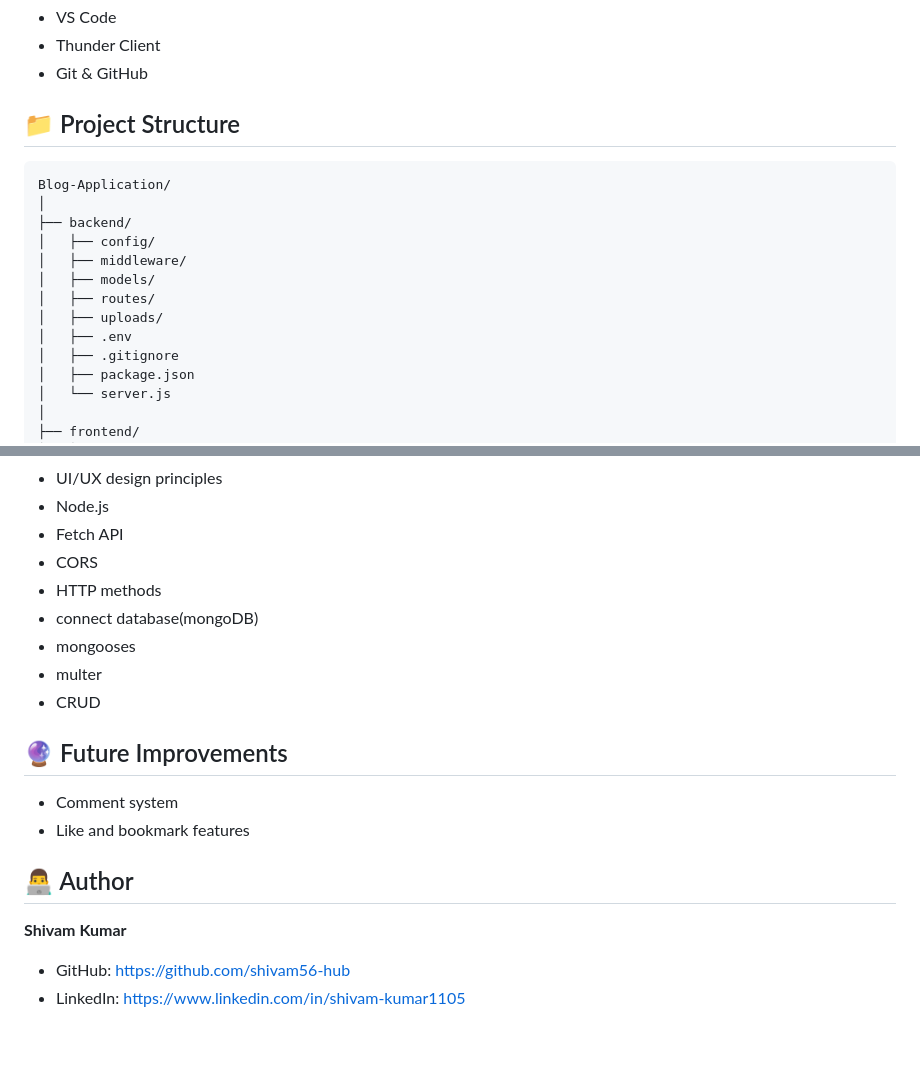
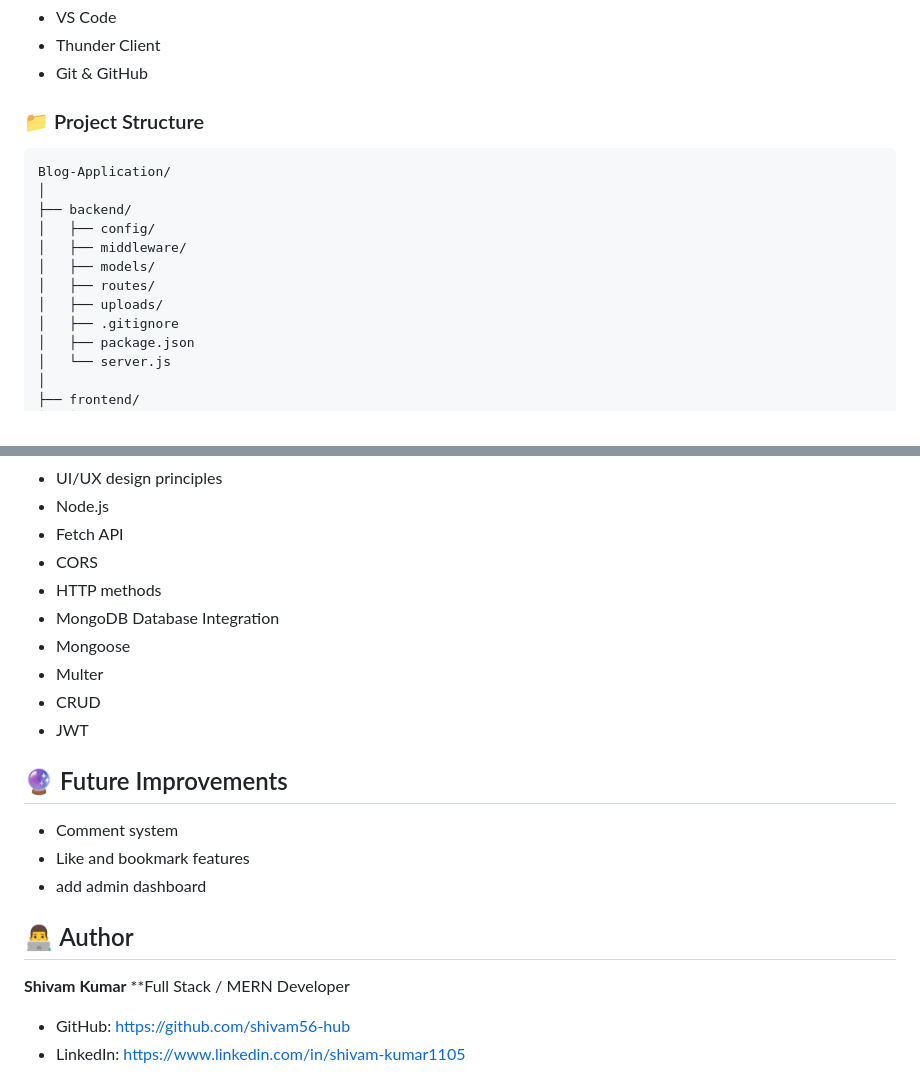
Before and after one commit to shivam56-hub/Blog-Application, a Markdown page: README.md, 2 parts joined by grey strips. Rendered like a GitHub page; blank space fills up the shorter version.

````diff
--- a/README.md
+++ b/README.md
@@ -69,7 +71,7 @@ A full-stack Blog Application that allows users to register, login, create and m
 - Git & GitHub
 
 
-## 📁 Project Structure
+### 📁 Project Structure
 
 ```text
 Blog-Application/
@@ -80,7 +82,6 @@ Blog-Application/
 │   ├── models/
 │   ├── routes/
 │   ├── uploads/
-│   ├── .env
 │   ├── .gitignore
 │   ├── package.json
 │   └── server.js
@@ -174,20 +195,23 @@ The frontend currently connects to the backend for:
 * Fetch API
 * CORS
 * HTTP methods
-* connect database(mongoDB)
-* mongooses
-* multer
+* MongoDB Database Integration
+* Mongoose
+* Multer
 * CRUD
+* JWT
 
 
 ## 🔮 Future Improvements
 
 * Comment system
 * Like and bookmark features
+* add admin dashboard
 
 ## 👨‍💻 Author
 
 **Shivam Kumar**
+**Full Stack / MERN Developer
 
 * GitHub: https://github.com/shivam56-hub
 * LinkedIn: https://www.linkedin.com/in/shivam-kumar1105
````
Also changed, not shown: other parts of README.md (+43 -21 lines).
